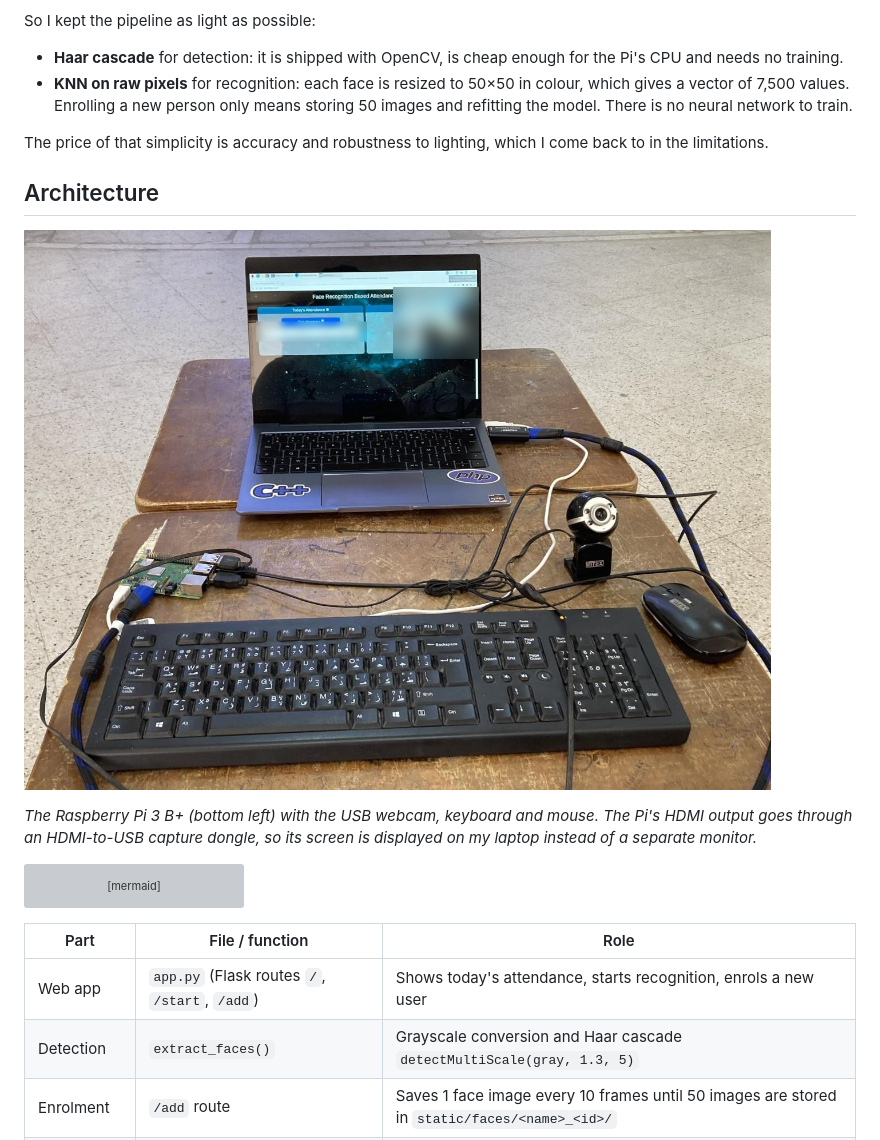
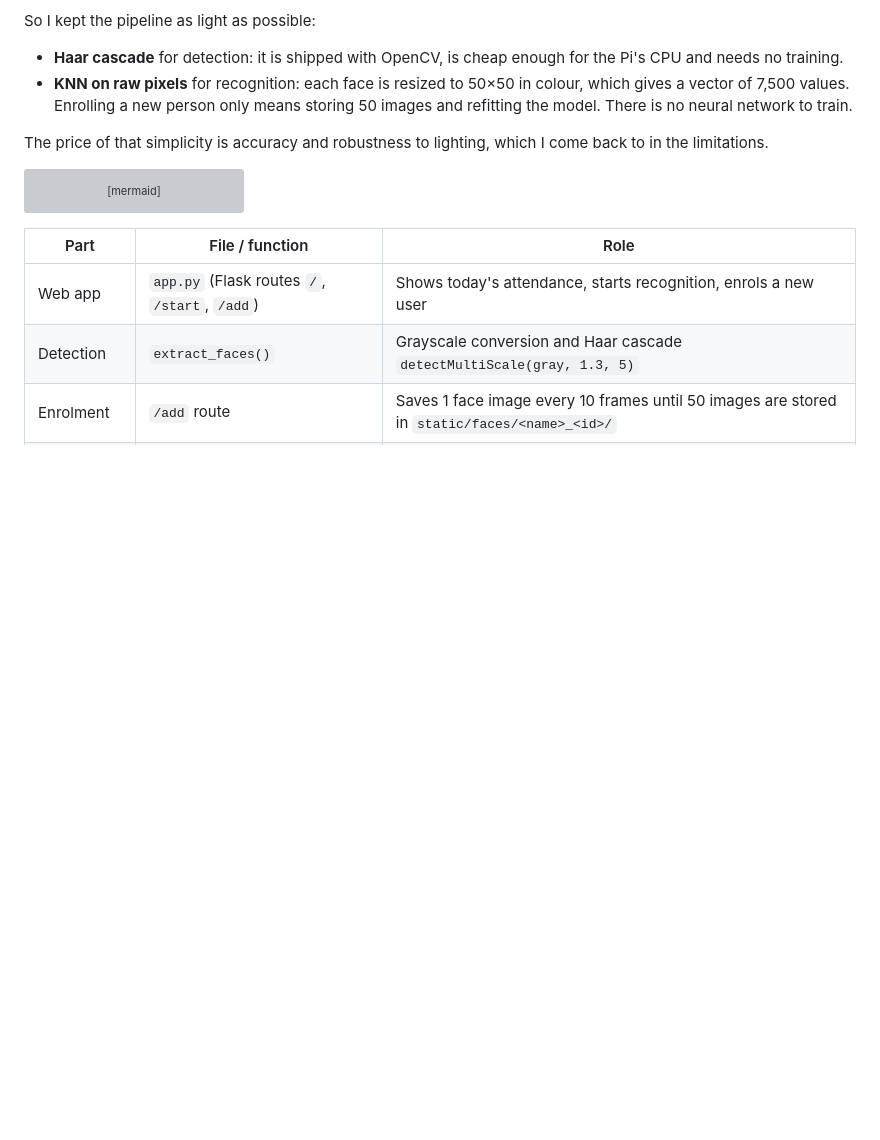
Before and after one commit to amine-belkacem/face-attendance-raspberry-pi, a Markdown page: README.md, the part around the change. GitHub-like rendering; blank space fills up the shorter version; grey boxes are pictures that could not be loaded.

Commit message:
Remove architecture section from README
Removed architecture section and hardware setup image from README.

````diff
--- a/README.md
+++ b/README.md
@@ -20,12 +20,6 @@ So I kept the pipeline as light as possible:
 - **KNN on raw pixels** for recognition: each face is resized to 50×50 in colour, which gives a vector of 7,500 values. Enrolling a new person only means storing 50 images and refitting the model. There is no neural network to train.
 
 The price of that simplicity is accuracy and robustness to lighting, which I come back to in the limitations.
-
-## Architecture
-
-![Hardware setup](docs/images/hardware-setup.jpg)
-
-*The Raspberry Pi 3 B+ (bottom left) with the USB webcam, keyboard and mouse. The Pi's HDMI output goes through an HDMI-to-USB capture dongle, so its screen is displayed on my laptop instead of a separate monitor.*
 
 ```mermaid
 flowchart LR
````
